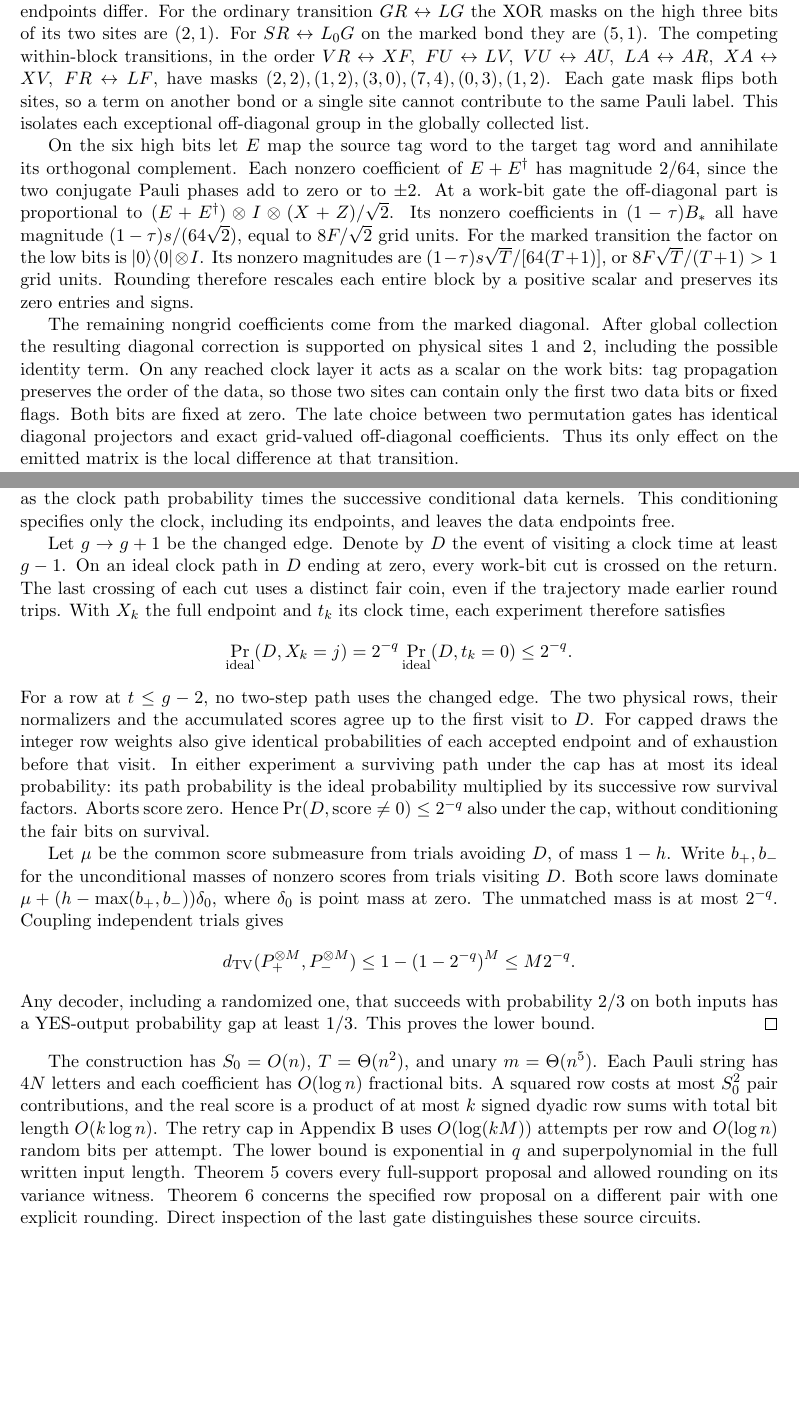
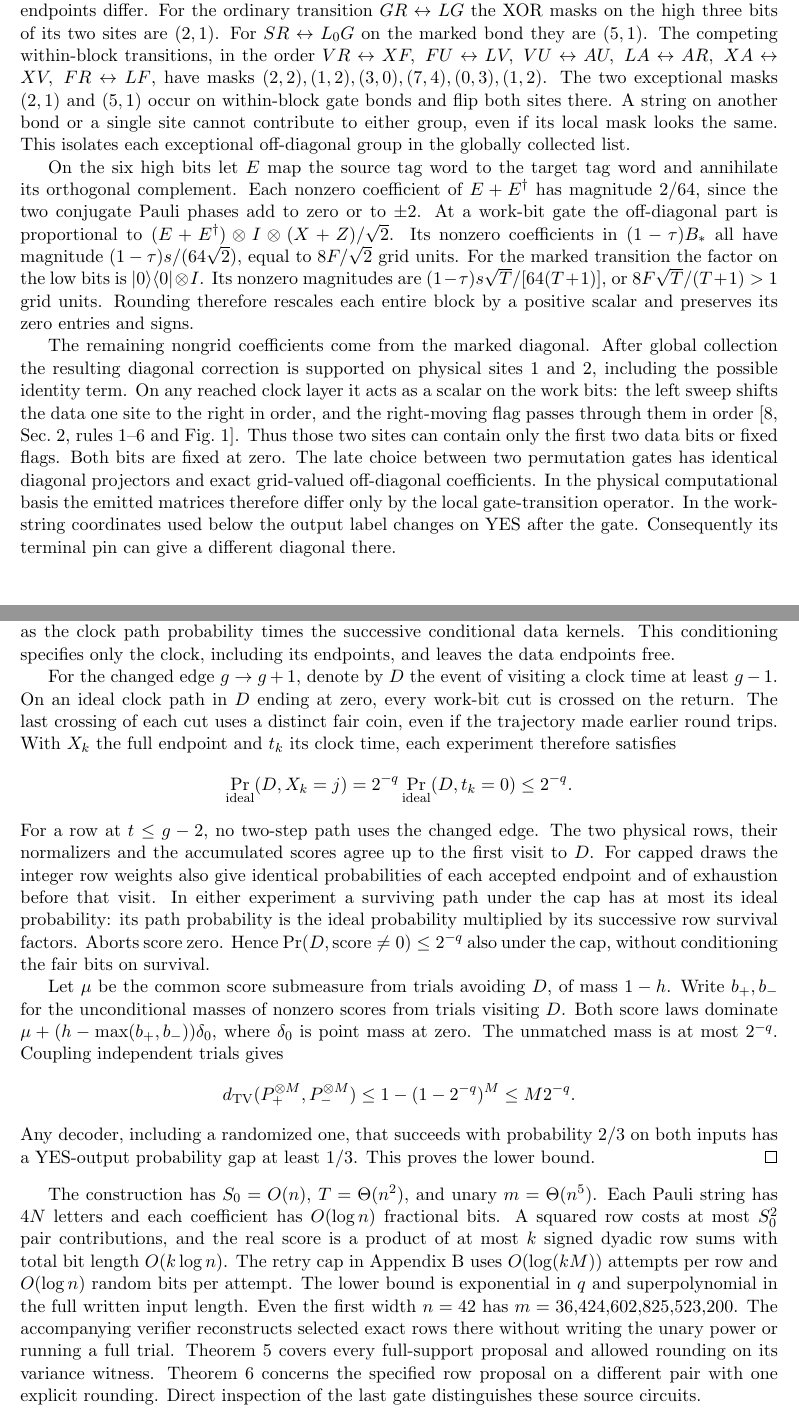
Before and after one commit to Quantyra/pauli-norm-matrix-powering, a LaTeX paper (manuscript.tex): two parts of pages 11 and 12 of 13, joined at a grey line, cut so that both start at the same text, the shorter picture padded with empty space. Compiled offline with pdfLaTeX.

Commit message:
Clarify the physical gate and work-coordinate comparison

```diff
--- a/manuscript.tex
+++ b/manuscript.tex
@@ -277,13 +277,13 @@ Indeed \(2^{18}J<4S_0\le 2^{19}J\). Use the exact singleton enclosure for a grid
 Every ordinary transport or permutation projector has entries in \(\tfrac12\mathbb Z\). Its normalized Pauli traces on at most eight qubits belong to \(\tfrac1{512}\mathbb Z\). The diagonal of a Hadamard propagation projector satisfies the same bound by unitarity. After multiplication by \((1-\tau)s\), all these contributions lie on the grid, as does the global shift \(1-\tau\). It remains to check what happens when the exceptional coefficients are collected with the ordinary ones.
 
 \emph{Exact rows after rounding.}
-In the four-bit site alphabet encode \(G_b,R_b,L_b,F_b\) by \(b,2+b,4+b,6+b\) and \(U,X,A,V,S\) by \(8,9,10,12,14\), respectively. The other three levels are unused. A Pauli label contributing to an off-diagonal matrix element must flip exactly the bits on which its endpoints differ. For the ordinary transition \(GR\leftrightarrow LG\) the XOR masks on the high three bits of its two sites are \((2,1)\). For \(SR\leftrightarrow L_0G\) on the marked bond they are \((5,1)\). The competing within-block transitions, in the order \(VR\leftrightarrow XF,\ FU\leftrightarrow LV,\ VU\leftrightarrow AU,\ LA\leftrightarrow AR,\ XA\leftrightarrow XV,\ FR\leftrightarrow LF\), have masks \((2,2),(1,2),(3,0),(7,4),(0,3),(1,2)\). Each gate mask flips both sites, so a term on another bond or a single site cannot contribute to the same Pauli label. This isolates each exceptional off-diagonal group in the globally collected list.
+In the four-bit site alphabet encode \(G_b,R_b,L_b,F_b\) by \(b,2+b,4+b,6+b\) and \(U,X,A,V,S\) by \(8,9,10,12,14\), respectively. The other three levels are unused. A Pauli label contributing to an off-diagonal matrix element must flip exactly the bits on which its endpoints differ. For the ordinary transition \(GR\leftrightarrow LG\) the XOR masks on the high three bits of its two sites are \((2,1)\). For \(SR\leftrightarrow L_0G\) on the marked bond they are \((5,1)\). The competing within-block transitions, in the order \(VR\leftrightarrow XF,\ FU\leftrightarrow LV,\ VU\leftrightarrow AU,\ LA\leftrightarrow AR,\ XA\leftrightarrow XV,\ FR\leftrightarrow LF\), have masks \((2,2),(1,2),(3,0),(7,4),(0,3),(1,2)\). The two exceptional masks \((2,1)\) and \((5,1)\) occur on within-block gate bonds and flip both sites there. A string on another bond or a single site cannot contribute to either group, even if its local mask looks the same. This isolates each exceptional off-diagonal group in the globally collected list.
 
 On the six high bits let \(E\) map the source tag word to the target tag word and annihilate its orthogonal complement. Each nonzero coefficient of \(E+E^\dagger\) has magnitude \(2/64\), since the two conjugate Pauli phases add to zero or to \(\pm2\). At a work-bit gate the off-diagonal part is proportional to
 \((E+E^\dagger)\otimes I\otimes (X+Z)/\sqrt2\).
 Its nonzero coefficients in \((1-\tau)B_*\) all have magnitude \((1-\tau)s/(64\sqrt2)\), equal to \(8F/\sqrt2\) grid units. For the marked transition the factor on the low bits is \(\ket0\bra0\otimes I\). Its nonzero magnitudes are \((1-\tau)s\sqrt T/[64(T+1)]\), or \(8F\sqrt T/(T+1)>1\) grid units. Rounding therefore rescales each entire block by a positive scalar and preserves its zero entries and signs.
 
-The remaining nongrid coefficients come from the marked diagonal. After global collection the resulting diagonal correction is supported on physical sites 1 and 2, including the possible identity term. On any reached clock layer it acts as a scalar on the work bits: tag propagation preserves the order of the data, so those two sites can contain only the first two data bits or fixed flags. Both bits are fixed at zero. The late choice between two permutation gates has identical diagonal projectors and exact grid-valued off-diagonal coefficients. Thus its only effect on the emitted matrix is the local difference at that transition.
+The remaining nongrid coefficients come from the marked diagonal. After global collection the resulting diagonal correction is supported on physical sites 1 and 2, including the possible identity term. On any reached clock layer it acts as a scalar on the work bits: the left sweep shifts the data one site to the right in order, and the right-moving flag passes through them in order~\cite[Sec.~2, rules 1--6 and Fig.~1]{agik}. Thus those two sites can contain only the first two data bits or fixed flags. Both bits are fixed at zero. The late choice between two permutation gates has identical diagonal projectors and exact grid-valued off-diagonal coefficients. In the physical computational basis the emitted matrices therefore differ only by the local gate-transition operator. In the work-string coordinates used below the output label changes on YES after the gate. Consequently its terminal pin can give a different diagonal there.
 
 In each experiment take the span of the legal words with the prescribed padding and output at time \(t\), and arbitrary work strings. The output is fixed by the clock time since the control is one and traversing the late gate backwards undoes it. The legal rewrites of Appendix~\ref{sec:chain}, the block rescalings and the scalar correction prove that this span over all \(t\) is invariant for the rounded \(B\). It has a computational basis, so the walk on \(C=B^2\) has zero probability of leaving it. In work-string coordinates write \(B_{tt}=d_t I\) and \(B_{t+1,t}=a_t U_t\), where \(a_t>0\) and \(U_t\) is identity or a single Hadamard on the corresponding work bit. Reverse edges are transposes. The rounded operator is positive definite, so \(d_t>0\). Squaring gives, with missing boundary edges omitted,
 \[
@@ -297,7 +297,7 @@ In each experiment take the span of the legal words with the prescribed padding
 \emph{What a score reveals.}
 Each one- or two-layer jump crosses at most one Hadamard. In each squared block the absolute row sum is independent of the incoming work string, since an identity row has absolute sum one and a Hadamard row has absolute sum \(\sqrt2\). The clock thus has an autonomous transition law. Conditional on an entire ideal clock path, crossing the \(i\)-th Hadamard in either direction replaces bit \(i\) with a fresh fair bit. Indeed the joint path probability factors as the clock path probability times the successive conditional data kernels. This conditioning specifies only the clock, including its endpoints, and leaves the data endpoints free.
 
-Let \(g\to g+1\) be the changed edge. Denote by \(D\) the event of visiting a clock time at least \(g-1\). On an ideal clock path in \(D\) ending at zero, every work-bit cut is crossed on the return. The last crossing of each cut uses a distinct fair coin, even if the trajectory made earlier round trips. With \(X_k\) the full endpoint and \(t_k\) its clock time, each experiment therefore satisfies
+For the changed edge \(g\to g+1\), denote by \(D\) the event of visiting a clock time at least \(g-1\). On an ideal clock path in \(D\) ending at zero, every work-bit cut is crossed on the return. The last crossing of each cut uses a distinct fair coin, even if the trajectory made earlier round trips. With \(X_k\) the full endpoint and \(t_k\) its clock time, each experiment therefore satisfies
 \[
  \Pr_{\rm ideal}(D,X_k=j)=2^{-q}\Pr_{\rm ideal}(D,t_k=0)\le 2^{-q}.
 \]
@@ -311,7 +311,7 @@ Let \(\mu\) be the common score submeasure from trials avoiding \(D\), of mass \
 Any decoder, including a randomized one, that succeeds with probability \(2/3\) on both inputs has a YES-output probability gap at least \(1/3\). This proves the lower bound.
 \end{proof}
 
-The construction has \(S_0=O(n)\), \(T=\Theta(n^2)\), and unary \(m=\Theta(n^5)\). Each Pauli string has \(4N\) letters and each coefficient has \(O(\log n)\) fractional bits. A squared row costs at most \(S_0^2\) pair contributions, and the real score is a product of at most \(k\) signed dyadic row sums with total bit length \(O(k\log n)\). The retry cap in Appendix~\ref{sec:variance} uses \(O(\log(kM))\) attempts per row and \(O(\log n)\) random bits per attempt. The lower bound is exponential in \(q\) and superpolynomial in the full written input length. Theorem~\ref{thm:twostep} covers every full-support proposal and allowed rounding on its variance witness. Theorem~\ref{thm:confidence} concerns the specified row proposal on a different pair with one explicit rounding. Direct inspection of the last gate distinguishes these source circuits.
+The construction has \(S_0=O(n)\), \(T=\Theta(n^2)\), and unary \(m=\Theta(n^5)\). Each Pauli string has \(4N\) letters and each coefficient has \(O(\log n)\) fractional bits. A squared row costs at most \(S_0^2\) pair contributions, and the real score is a product of at most \(k\) signed dyadic row sums with total bit length \(O(k\log n)\). The retry cap in Appendix~\ref{sec:variance} uses \(O(\log(kM))\) attempts per row and \(O(\log n)\) random bits per attempt. The lower bound is exponential in \(q\) and superpolynomial in the full written input length. Even the first width \(n=42\) has \(m=36{,}424{,}602{,}825{,}523{,}200\). The accompanying verifier reconstructs selected exact rows there without writing the unary power or running a full trial. Theorem~\ref{thm:twostep} covers every full-support proposal and allowed rounding on its variance witness. Theorem~\ref{thm:confidence} concerns the specified row proposal on a different pair with one explicit rounding. Direct inspection of the last gate distinguishes these source circuits.
 
 \begin{thebibliography}{99}
 \bibitem{jw} D. Janzing and P. Wocjan.
```
Also changed, not shown: manuscript.pdf, manuscript.tex (2 more changed lines).
